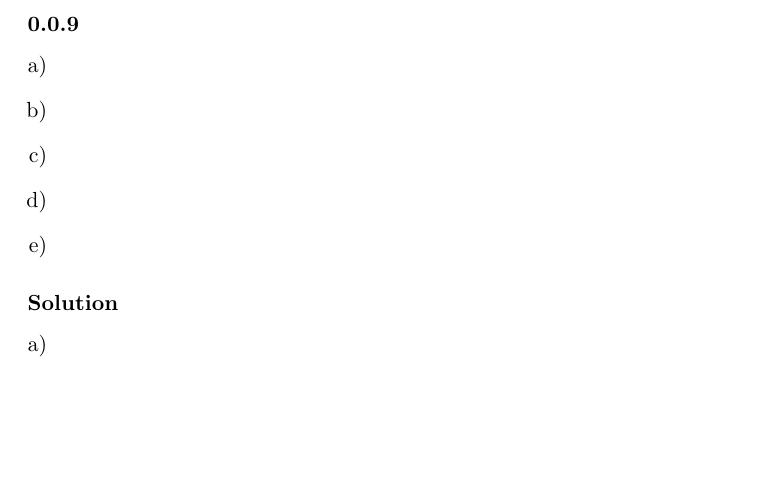
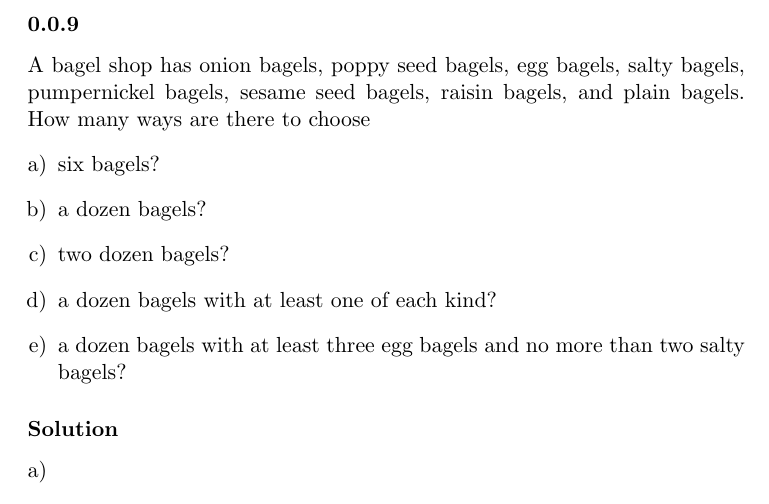
Before and after one commit to RagnarArdal/dim-ta-solutions, a LaTeX document (10/problems/6.5.9abcde.tex): part of the page, cut so that both start at the same text, the shorter picture padded with empty space. Compiled offline with pdfLaTeX.

Commit message:
Added the Q in 6.5 I forgot to write

```diff
--- a/10/problems/6.5.9abcde.tex
+++ b/10/problems/6.5.9abcde.tex
@@ -3,12 +3,14 @@
 \begin{document}
 
 \problem{9}
+A bagel shop has onion bagels, poppy seed bagels, egg bagels, salty bagels, pumpernickel bagels, sesame seed bagels, raisin bagels, and plain bagels.
+How many ways are there to choose
 \begin{enumerate}[a)]
-	\item
-	\item
-	\item
-	\item
-	\item
+	\item six bagels?
+	\item a dozen bagels?
+	\item two dozen bagels?
+	\item a dozen bagels with at least one of each kind?
+	\item a dozen bagels with at least three egg bagels and no more than two salty bagels?
 \end{enumerate}
 
 \solution
```
